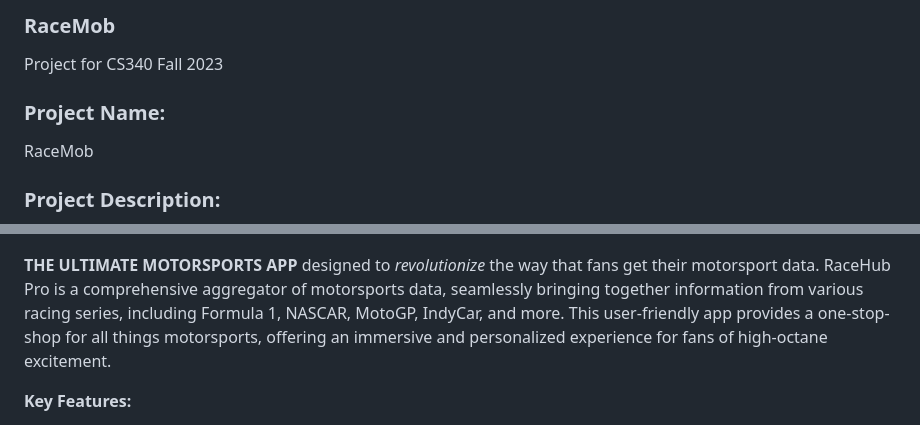
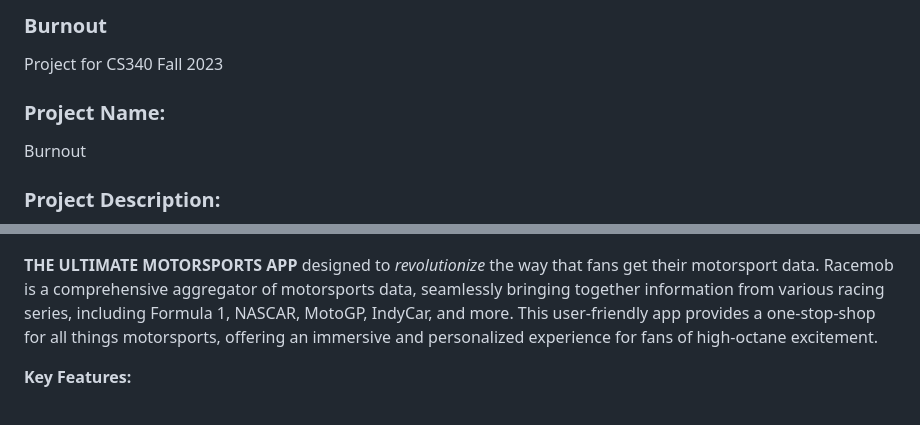
Before and after one commit to connorgannaway/burnout, a Markdown page: README.md, 2 parts joined by grey strips. Rendered like a GitHub page.

```diff
--- a/README.md
+++ b/README.md
@@ -1,15 +1,15 @@
-### RaceMob
+### Burnout
 Project for CS340 Fall 2023
 
 ### Project Name:
-RaceMob
+Burnout
 
 ### Project Description:
 <p align="center">
     <img src="burnout-logo-1.png">
 </p>
 
-**THE ULTIMATE MOTORSPORTS APP** designed to *revolutionize* the way that fans get their motorsport data. RaceHub Pro is a comprehensive aggregator of motorsports data, seamlessly bringing together information from various racing series,
+**THE ULTIMATE MOTORSPORTS APP** designed to *revolutionize* the way that fans get their motorsport data. Racemob is a comprehensive aggregator of motorsports data, seamlessly bringing together information from various racing series,
 including Formula 1, NASCAR, MotoGP, IndyCar, and more. This user-friendly app provides a one-stop-shop for all things motorsports, offering an immersive and personalized experience for fans of high-octane excitement.
 
 **Key Features:**
```
